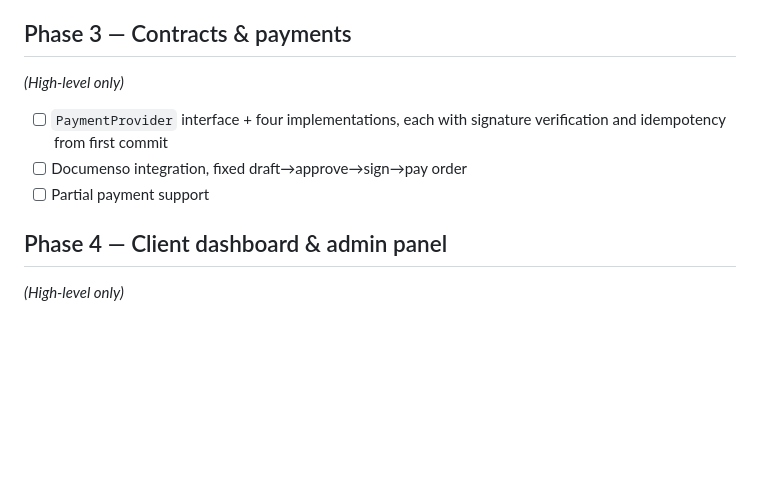
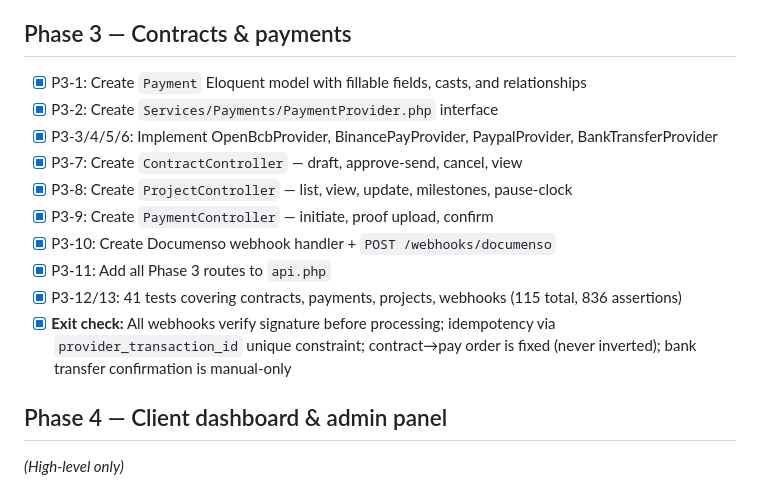
Before and after one commit to YsraelMauricio/Portfolio_SaaS, a Markdown page: docs/TASKS.md, the part around the change. Rendered like a GitHub page; blank space fills up the shorter version.

Commit message:
docs(tasks): mark Phase 3 contracts and payments complete

```diff
--- a/docs/TASKS.md
+++ b/docs/TASKS.md
@@ -44,10 +44,17 @@
 - [x] Full admin CRUD for categories/product-types/modifier-groups/modifiers (`feat/phase-2-quote-engine` → PR #11 merged)
 
 ## Phase 3 — Contracts & payments
-*(High-level only)*
-- [ ] `PaymentProvider` interface + four implementations, each with signature verification and idempotency from first commit
-- [ ] Documenso integration, fixed draft→approve→sign→pay order
-- [ ] Partial payment support
+
+- [x] P3-1: Create `Payment` Eloquent model with fillable fields, casts, and relationships
+- [x] P3-2: Create `Services/Payments/PaymentProvider.php` interface
+- [x] P3-3/4/5/6: Implement OpenBcbProvider, BinancePayProvider, PaypalProvider, BankTransferProvider
+- [x] P3-7: Create `ContractController` — draft, approve-send, cancel, view
+- [x] P3-8: Create `ProjectController` — list, view, update, milestones, pause-clock
+- [x] P3-9: Create `PaymentController` — initiate, proof upload, confirm
+- [x] P3-10: Create Documenso webhook handler + `POST /webhooks/documenso`
+- [x] P3-11: Add all Phase 3 routes to `api.php`
+- [x] P3-12/13: 41 tests covering contracts, payments, projects, webhooks (115 total, 836 assertions)
+- [x] **Exit check:** All webhooks verify signature before processing; idempotency via `provider_transaction_id` unique constraint; contract→pay order is fixed (never inverted); bank transfer confirmation is manual-only
 
 ## Phase 4 — Client dashboard & admin panel
 *(High-level only)*
```
